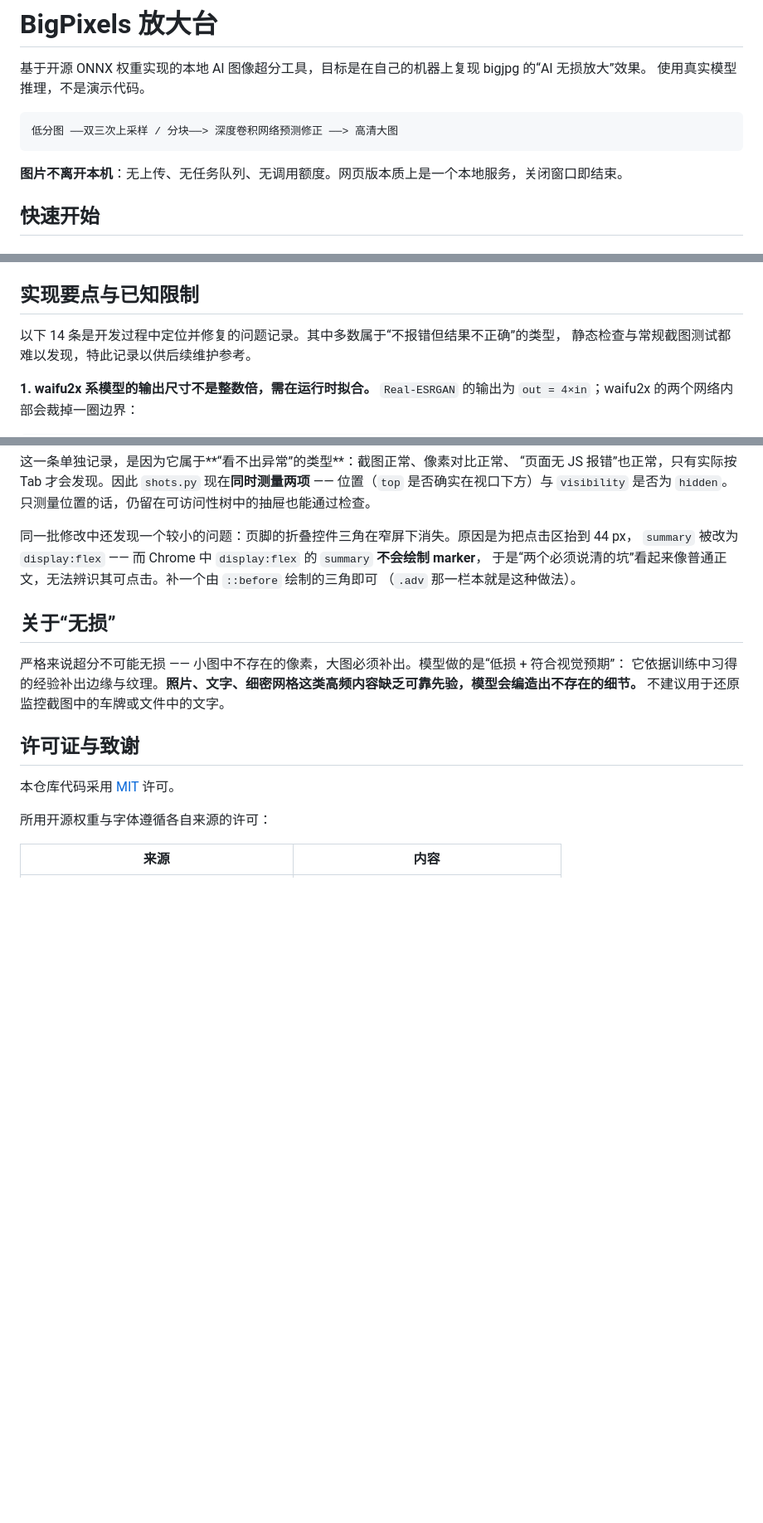
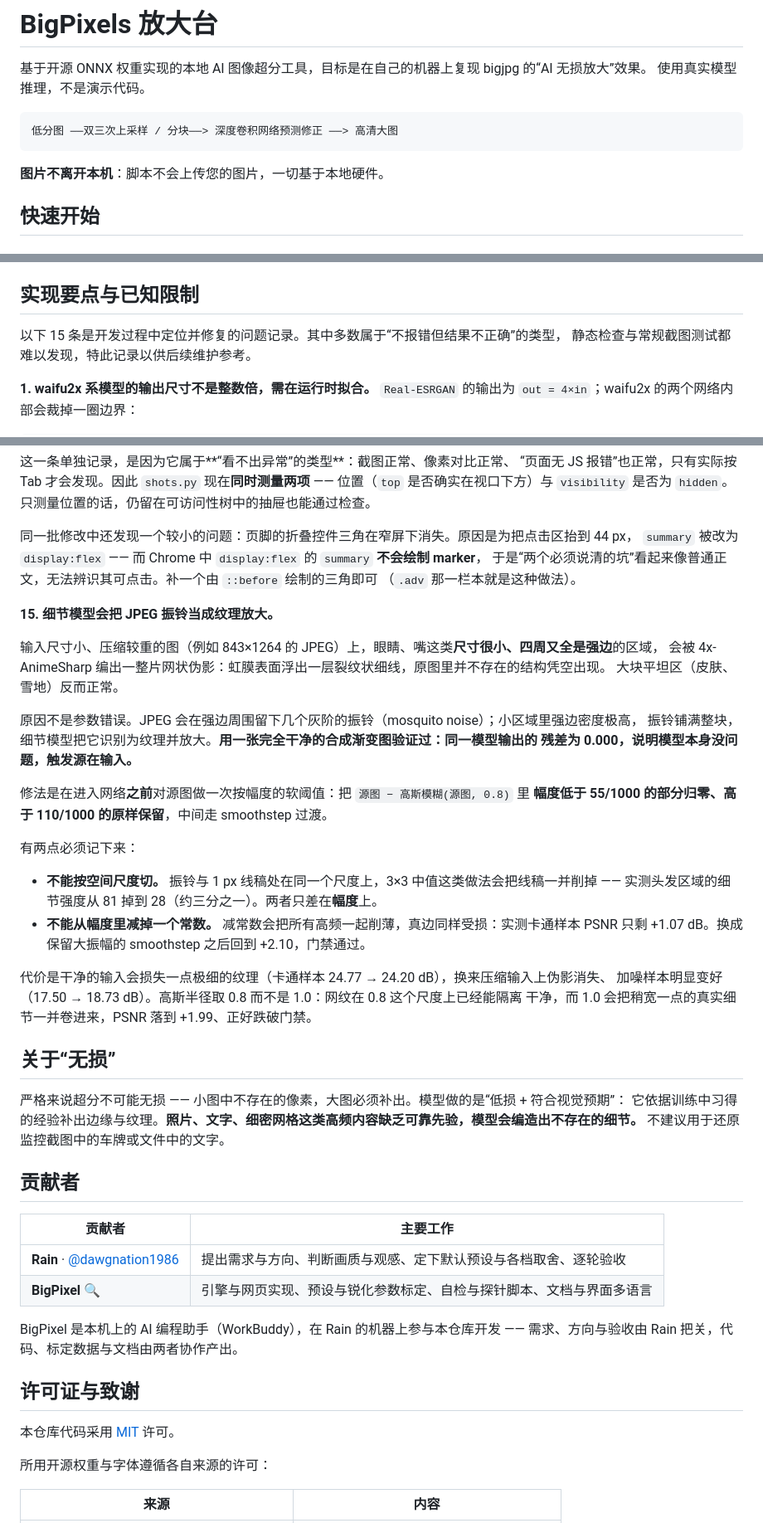
Before and after one commit to dawgnation1986/BigPixels, a Markdown page: README.md, 3 parts joined by grey strips. Shown at 83% size. Rendered like a GitHub page; blank space fills up the shorter version.

Commit message:
README 重跑实测表
按新引擎的数字重出一遍，补了第 15 个坑和贡献者。

````diff
--- a/README.md
+++ b/README.md
@@ -7,7 +7,7 @@
 低分图 ──双三次上采样 / 分块──> 深度卷积网络预测修正 ──> 高清大图
 ```
 
-**图片不离开本机**：无上传、无任务队列、无调用额度。网页版本质上是一个本地服务，关闭窗口即结束。
+**图片不离开本机**：脚本不会上传您的图片，一切基于本地硬件。
 
 ## 快速开始
 
@@ -460,7 +460,7 @@ outputs/bench/       评测对比图、outputs/ui/ 界面截图
 
 ## 实现要点与已知限制
 
-以下 14 条是开发过程中定位并修复的问题记录。其中多数属于“不报错但结果不正确”的类型，
+以下 15 条是开发过程中定位并修复的问题记录。其中多数属于“不报错但结果不正确”的类型，
 静态检查与常规截图测试都难以发现，特此记录以供后续维护参考。
 
 **1. waifu2x 系模型的输出尺寸不是整数倍，需在运行时拟合。**
@@ -700,11 +700,45 @@ bigjpg 的特征恰恰是**在低对比度下达到高锐度**（41.3 / 2007）
 于是“两个必须说清的坑”看起来像普通正文，无法辨识其可点击。补一个由 `::before` 绘制的三角即可
 （`.adv` 那一栏本就是这种做法）。
 
+**15. 细节模型会把 JPEG 振铃当成纹理放大。**
+
+输入尺寸小、压缩较重的图（例如 843×1264 的 JPEG）上，眼睛、嘴这类**尺寸很小、四周又全是强边**的区域，
+会被 4x-AnimeSharp 编出一整片网状伪影：虹膜表面浮出一层裂纹状细线，原图里并不存在的结构凭空出现。
+大块平坦区（皮肤、雪地）反而正常。
+
+原因不是参数错误。JPEG 会在强边周围留下几个灰阶的振铃（mosquito noise）；小区域里强边密度极高，
+振铃铺满整块，细节模型把它识别为纹理并放大。**用一张完全干净的合成渐变图验证过：同一模型输出的
+残差为 0.000，说明模型本身没问题，触发源在输入。**
+
+修法是在进入网络**之前**对源图做一次按幅度的软阈值：把 `源图 − 高斯模糊(源图, 0.8)` 里
+**幅度低于 55/1000 的部分归零、高于 110/1000 的原样保留**，中间走 smoothstep 过渡。
+
+有两点必须记下来：
+
+- **不能按空间尺度切。** 振铃与 1 px 线稿处在同一个尺度上，3×3 中值这类做法会把线稿一并削掉 ——
+  实测头发区域的细节强度从 81 掉到 28（约三分之一）。两者只差在**幅度**上。
+- **不能从幅度里减掉一个常数。** 减常数会把所有高频一起削薄，真边同样受损：实测卡通样本
+  PSNR 只剩 +1.07 dB。换成保留大振幅的 smoothstep 之后回到 +2.10，门禁通过。
+
+代价是干净的输入会损失一点极细的纹理（卡通样本 24.77 → 24.20 dB），换来压缩输入上伪影消失、
+加噪样本明显变好（17.50 → 18.73 dB）。高斯半径取 0.8 而不是 1.0：网纹在 0.8 这个尺度上已经能隔离
+干净，而 1.0 会把稍宽一点的真实细节一并卷进来，PSNR 落到 +1.99、正好跌破门禁。
+
 ## 关于“无损”
 
 严格来说超分不可能无损 —— 小图中不存在的像素，大图必须补出。模型做的是“低损 + 符合视觉预期”：
 它依据训练中习得的经验补出边缘与纹理。**照片、文字、细密网格这类高频内容缺乏可靠先验，模型会编造出不存在的细节。**
 不建议用于还原监控截图中的车牌或文件中的文字。
+
+## 贡献者
+
+| 贡献者 | 主要工作 |
+|---|---|
+| **Rain** · [@dawgnation1986](https://github.com/dawgnation1986) | 提出需求与方向、判断画质与观感、定下默认预设与各档取舍、逐轮验收 |
+| **BigPixel** 🔍 | 引擎与网页实现、预设与锐化参数标定、自检与探针脚本、文档与界面多语言 |
+
+BigPixel 是本机上的 AI 编程助手（WorkBuddy），在 Rain 的机器上参与本仓库开发 ——
+需求、方向与验收由 Rain 把关，代码、标定数据与文档由两者协作产出。
 
 ## 许可证与致谢
 
````
Also changed, not shown: other parts of README.md (+10 -10 lines).
